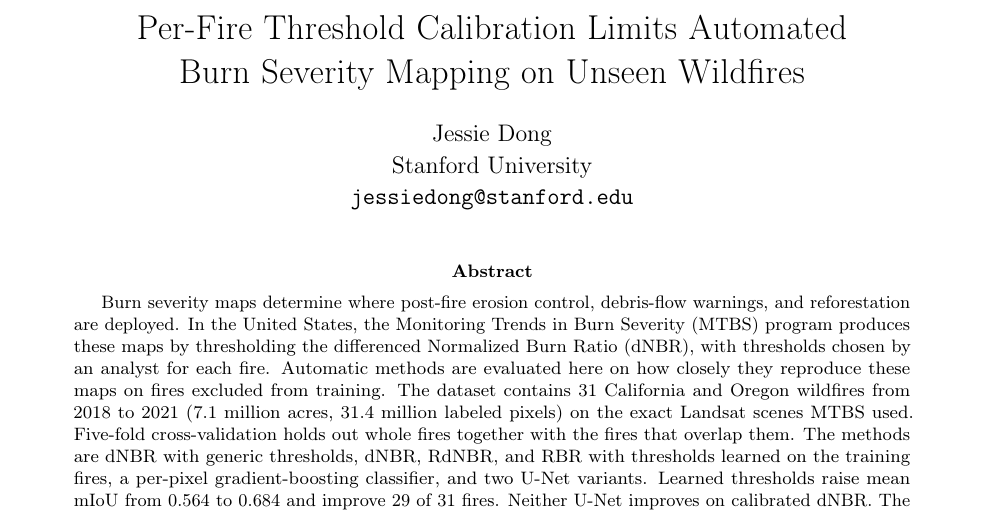
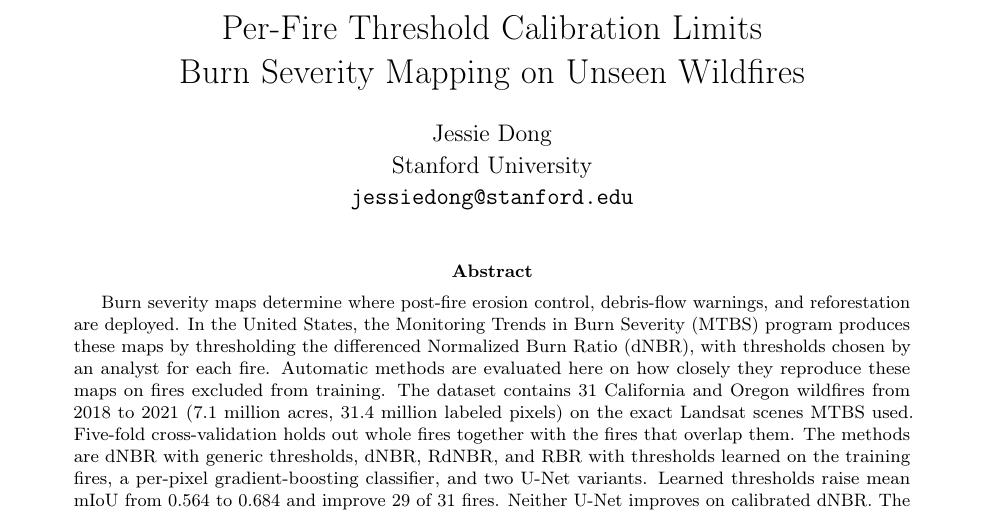
Before and after one commit to jessiedong01/burn-severity-unseen-wildfires, a LaTeX paper (paper/main.tex): part of page 1 of 14, cut so that both start at the same text. Compiled offline with pdfLaTeX.

Commit message:
shorten title

```diff
--- a/paper/main.tex
+++ b/paper/main.tex
@@ -19,7 +19,7 @@
 \input{numbers}
 \input{numbers_analysis}
 
-\title{Per-Fire Threshold Calibration Limits Automated\\Burn Severity Mapping on Unseen Wildfires}
+\title{Per-Fire Threshold Calibration Limits\\Burn Severity Mapping on Unseen Wildfires}
 
 \author{Jessie Dong\\[2pt]
 Stanford University\\[2pt]
```
Also changed, not shown: README.md, paper/main.pdf.
